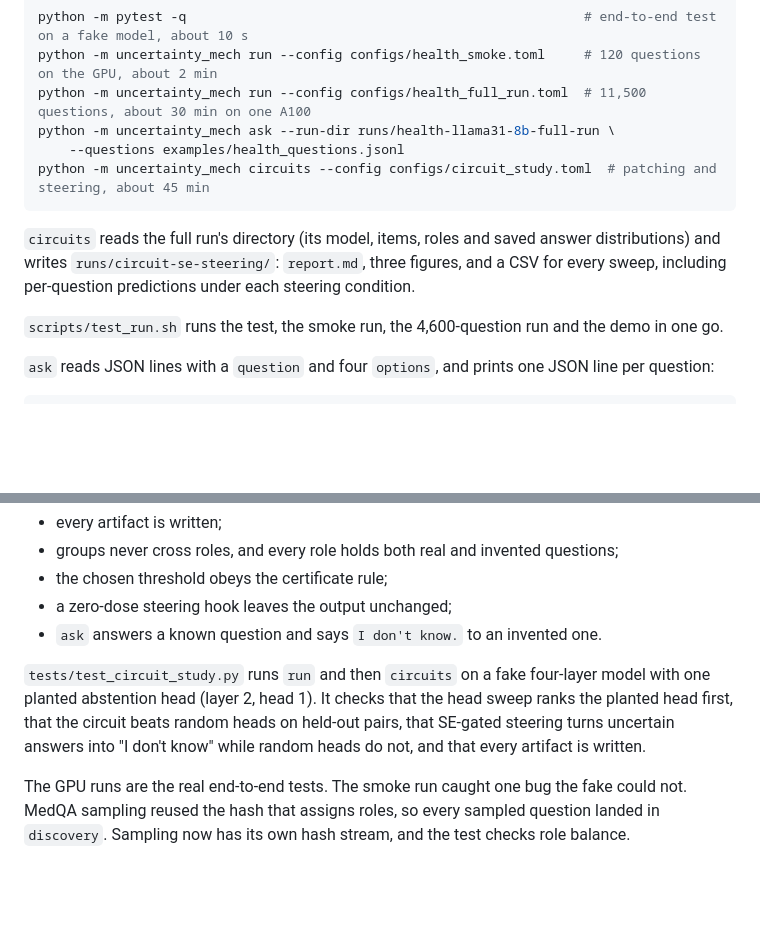
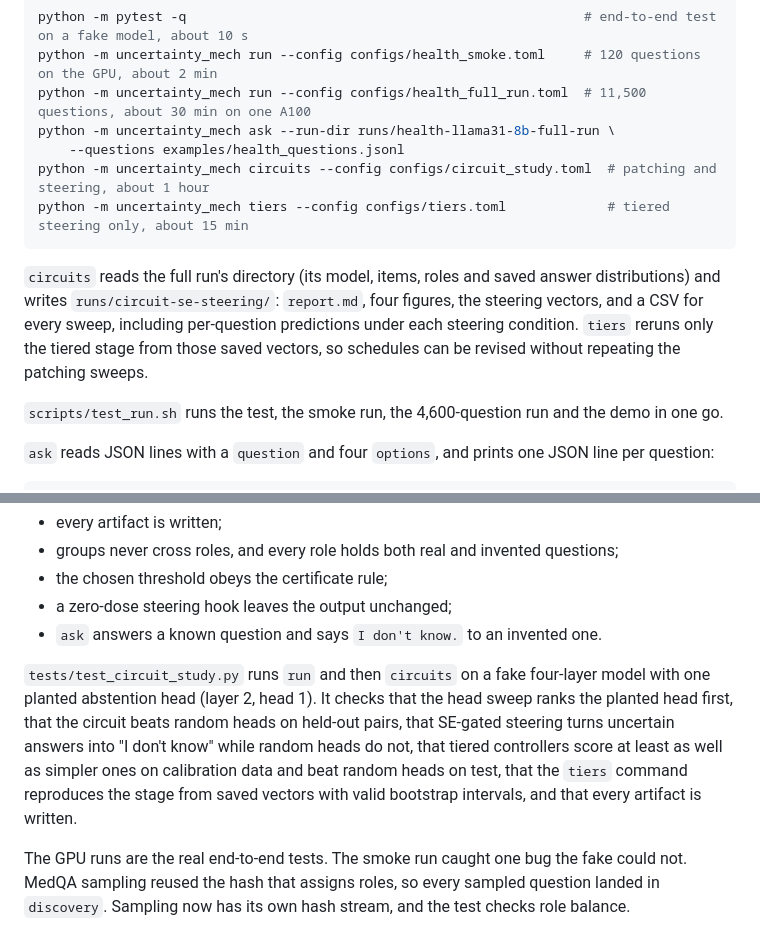
Before and after one commit to Feliren88/uncertainty-mech-interp, a Markdown page: README.md, 2 parts joined by grey strips. GitHub-like rendering; blank space fills up the shorter version.

````diff
--- a/README.md
+++ b/README.md
@@ -122,10 +144,11 @@ python -m uncertainty_mech run --config configs/health_smoke.toml     # 120 ques
 python -m uncertainty_mech run --config configs/health_full_run.toml  # 11,500 questions, about 30 min on one A100
 python -m uncertainty_mech ask --run-dir runs/health-llama31-8b-full-run \
     --questions examples/health_questions.jsonl
-python -m uncertainty_mech circuits --config configs/circuit_study.toml  # patching and steering, about 45 min
+python -m uncertainty_mech circuits --config configs/circuit_study.toml  # patching and steering, about 1 hour
+python -m uncertainty_mech tiers --config configs/tiers.toml             # tiered steering only, about 15 min
 ```
 
-`circuits` reads the full run's directory (its model, items, roles and saved answer distributions) and writes `runs/circuit-se-steering/`: `report.md`, three figures, and a CSV for every sweep, including per-question predictions under each steering condition.
+`circuits` reads the full run's directory (its model, items, roles and saved answer distributions) and writes `runs/circuit-se-steering/`: `report.md`, four figures, the steering vectors, and a CSV for every sweep, including per-question predictions under each steering condition. `tiers` reruns only the tiered stage from those saved vectors, so schedules can be revised without repeating the patching sweeps.
 
 `scripts/test_run.sh` runs the test, the smoke run, the 4,600-question run and the demo in one go.
 
@@ -162,7 +185,7 @@ As requested, the tests are end to end only. `tests/test_end_to_end.py` runs `ru
 - a zero-dose steering hook leaves the output unchanged;
 - `ask` answers a known question and says `I don't know.` to an invented one.
 
-`tests/test_circuit_study.py` runs `run` and then `circuits` on a fake four-layer model with one planted abstention head (layer 2, head 1). It checks that the head sweep ranks the planted head first, that the circuit beats random heads on held-out pairs, that SE-gated steering turns uncertain answers into "I don't know" while random heads do not, and that every artifact is written.
+`tests/test_circuit_study.py` runs `run` and then `circuits` on a fake four-layer model with one planted abstention head (layer 2, head 1). It checks that the head sweep ranks the planted head first, that the circuit beats random heads on held-out pairs, that SE-gated steering turns uncertain answers into "I don't know" while random heads do not, that tiered controllers score at least as well as simpler ones on calibration data and beat random heads on test, that the `tiers` command reproduces the stage from saved vectors with valid bootstrap intervals, and that every artifact is written.
 
 The GPU runs are the real end-to-end tests. The smoke run caught one bug the fake could not. MedQA sampling reused the hash that assigns roles, so every sampled question landed in `discovery`. Sampling now has its own hash stream, and the test checks role balance.
 
````
Also changed, not shown: other parts of README.md (+22 -0 lines).
